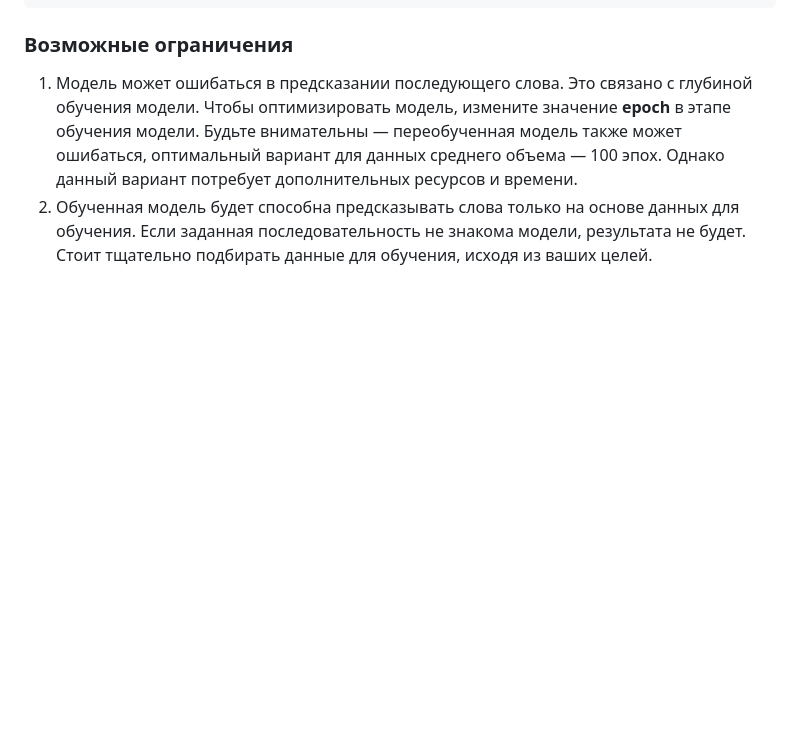
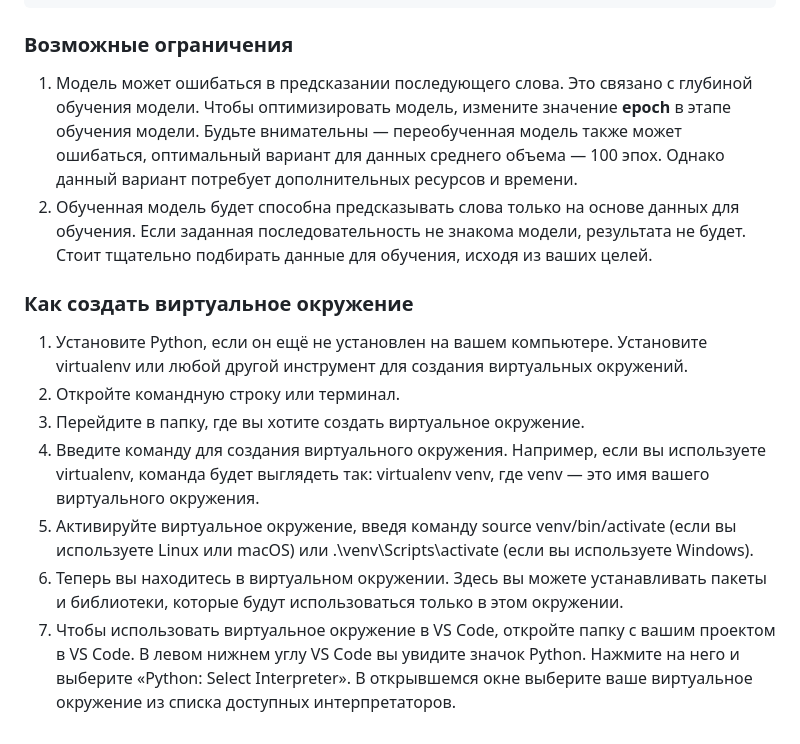
Before and after one commit to viktoria-lozhkina/predictor-of-next-word-rnn-v2, a Markdown page: README.md, the part around the change. Drawn GitHub-style; blank space fills up the shorter version.

```diff
--- a/README.md
+++ b/README.md
@@ -92,3 +92,12 @@ tokenizer.word_index
 
 1. Модель может ошибаться в предсказании последующего слова. Это связано с глубиной обучения модели. Чтобы оптимизировать модель, измените значение **epoch** в этапе обучения модели. Будьте внимательны — переобученная модель также может ошибаться, оптимальный вариант для данных среднего объема — 100 эпох. Однако данный вариант потребует дополнительных ресурсов и времени.
 2. Обученная модель будет способна предсказывать слова только на основе данных для обучения. Если заданная последовательность не знакома модели, результата не будет. Стоит тщательно подбирать данные для обучения, исходя из ваших целей.
+
+### Как создать виртуальное окружение
+1. Установите Python, если он ещё не установлен на вашем компьютере. Установите virtualenv или любой другой инструмент для создания виртуальных окружений.
+2. Откройте командную строку или терминал.
+3. Перейдите в папку, где вы хотите создать виртуальное окружение.
+4. Введите команду для создания виртуального окружения. Например, если вы используете virtualenv, команда будет выглядеть так: virtualenv venv, где venv — это имя вашего виртуального окружения.
+5. Активируйте виртуальное окружение, введя команду source venv/bin/activate (если вы используете Linux или macOS) или .\venv\Scripts\activate (если вы используете Windows).
+6. Теперь вы находитесь в виртуальном окружении. Здесь вы можете устанавливать пакеты и библиотеки, которые будут использоваться только в этом окружении.
+7. Чтобы использовать виртуальное окружение в VS Code, откройте папку с вашим проектом в VS Code. В левом нижнем углу VS Code вы увидите значок Python. Нажмите на него и выберите «Python: Select Interpreter». В открывшемся окне выберите ваше виртуальное окружение из списка доступных интерпретаторов.
```
